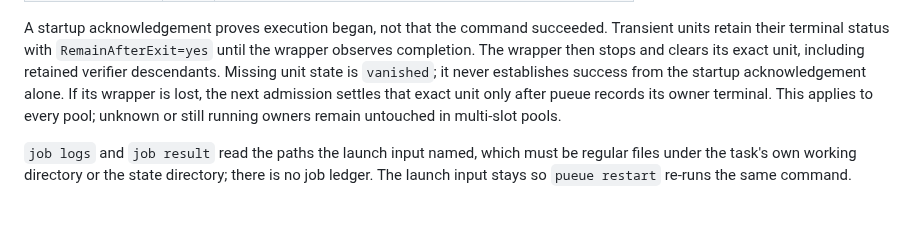
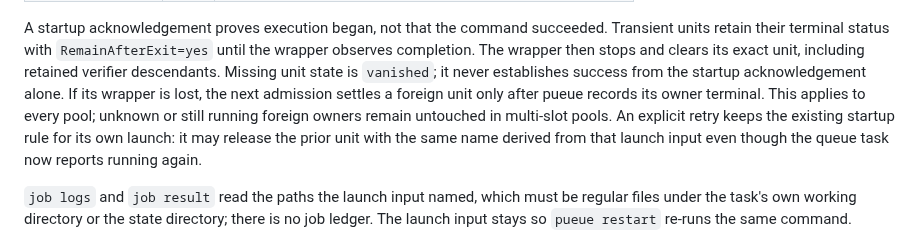
Before and after one commit to Sinity/sinnix, a Markdown page: docs/agentctl.md, the part around the change. Rendered like a GitHub page; blank space fills up the shorter version.

Commit message:
docs(agentctl): clarify unit release on an explicit retry

```diff
--- a/docs/agentctl.md
+++ b/docs/agentctl.md
@@ -150,9 +150,12 @@ Transient units retain their terminal status with `RemainAfterExit=yes` until th
 wrapper observes completion. The wrapper then stops and clears its exact unit,
 including retained verifier descendants. Missing unit state is `vanished`; it
 never establishes success from the startup acknowledgement alone.
-If its wrapper is lost, the next admission settles that exact unit only after
+If its wrapper is lost, the next admission settles a foreign unit only after
 pueue records its owner terminal. This applies to every pool; unknown or still
-running owners remain untouched in multi-slot pools.
+running foreign owners remain untouched in multi-slot pools. An explicit retry
+keeps the existing startup rule for its own launch: it may release the prior
+unit with the same name derived from that launch input even though the queue
+task now reports running again.
 
 `job logs` and `job result` read the paths the launch input
 named, which must be regular files under the task's own working directory
```
